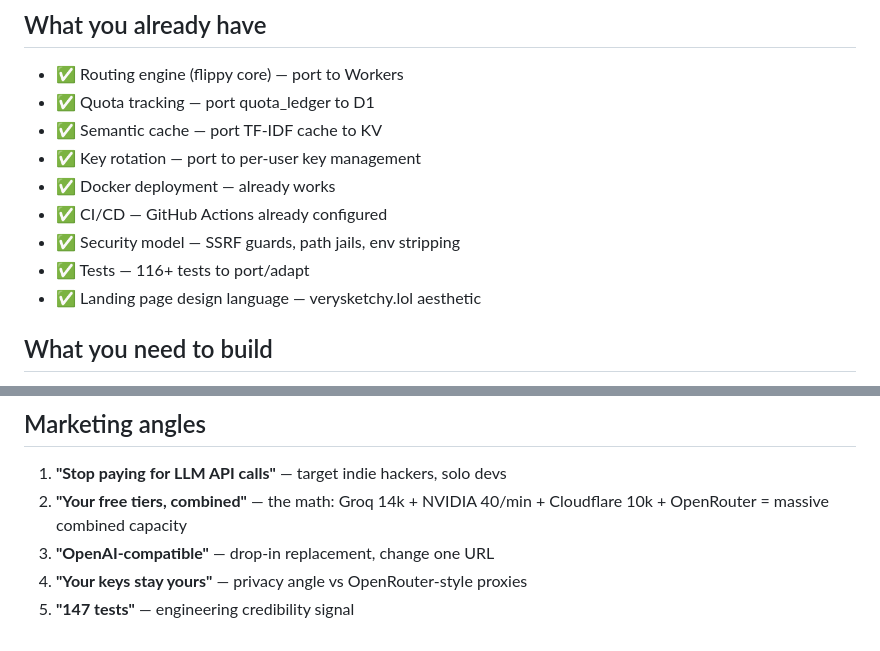
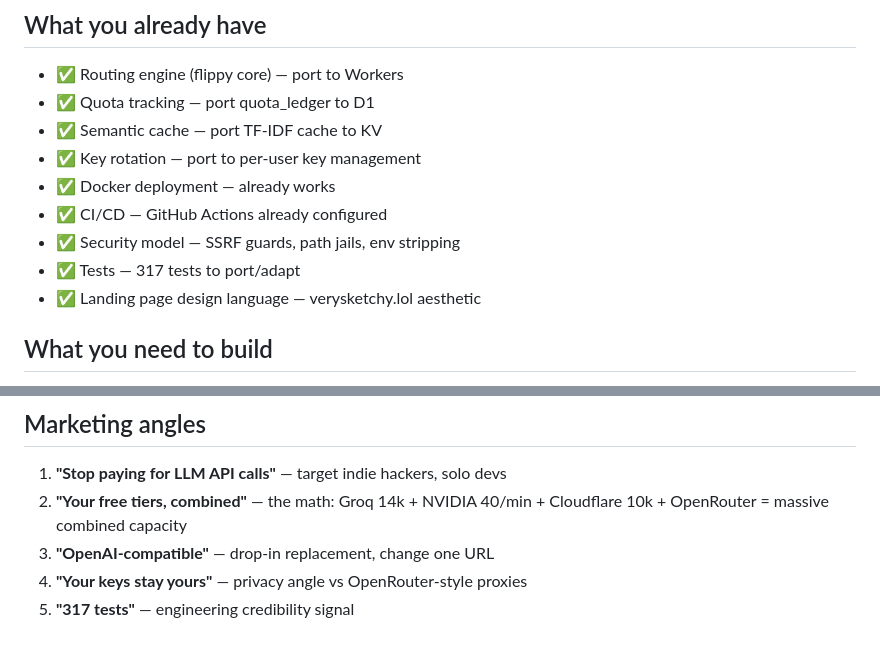
Before and after one commit to Rawbeew/flippy, a Markdown page: FLIPPY_CLOUD.md, 2 parts joined by grey strips. Rendered like a GitHub page.

```diff
--- a/FLIPPY_CLOUD.md
+++ b/FLIPPY_CLOUD.md
@@ -106,7 +106,7 @@ Even $45/mo MRR proves the concept. $900/mo makes it real.
 - ✅ Docker deployment — already works
 - ✅ CI/CD — GitHub Actions already configured
 - ✅ Security model — SSRF guards, path jails, env stripping
-- ✅ Tests — 116+ tests to port/adapt
+- ✅ Tests — 317 tests to port/adapt
 - ✅ Landing page design language — verysketchy.lol aesthetic
 
 ## What you need to build
@@ -124,4 +124,4 @@ Even $45/mo MRR proves the concept. $900/mo makes it real.
 2. **"Your free tiers, combined"** — the math: Groq 14k + NVIDIA 40/min + Cloudflare 10k + OpenRouter = massive combined capacity
 3. **"OpenAI-compatible"** — drop-in replacement, change one URL
 4. **"Your keys stay yours"** — privacy angle vs OpenRouter-style proxies
-5. **"147 tests"** — engineering credibility signal
+5. **"317 tests"** — engineering credibility signal
```
Also changed, not shown: ARCHITECTURE.md (+1 -2 lines), README.md (+10 -6 lines).
